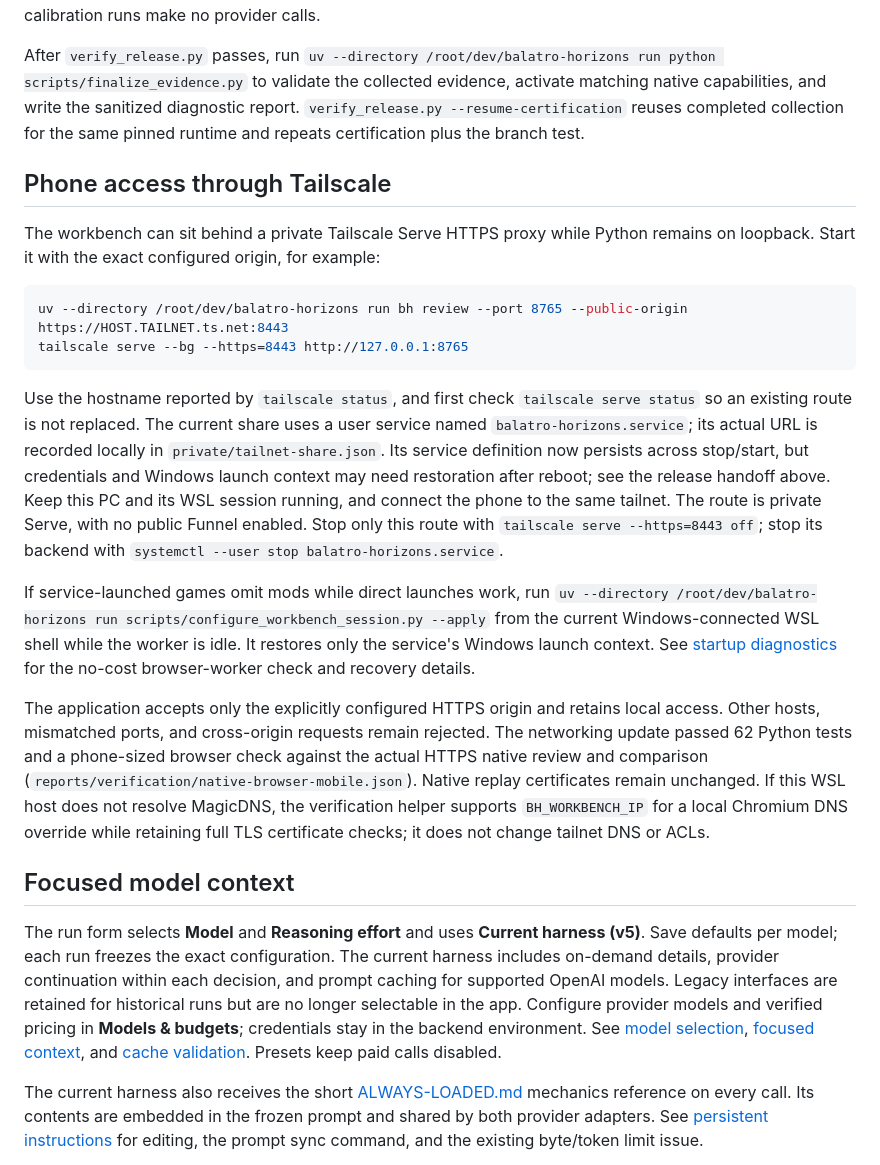
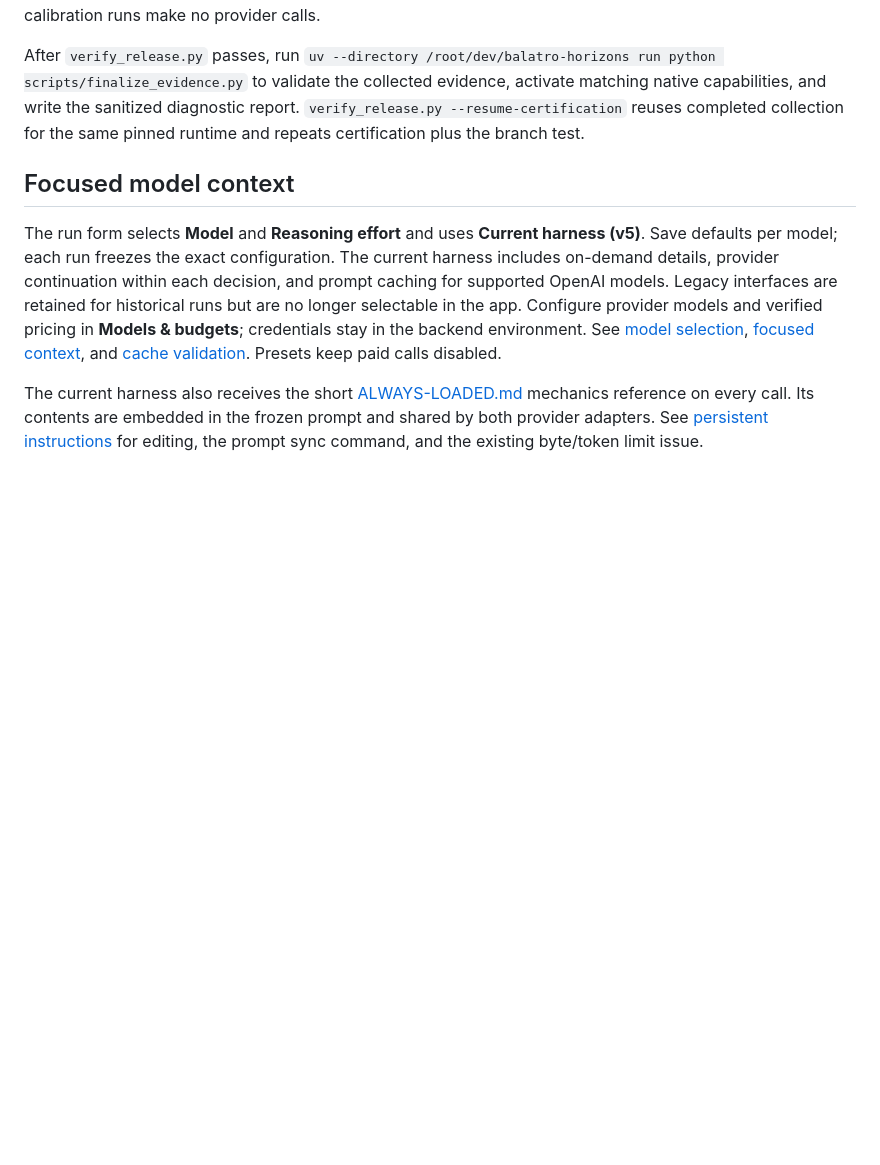
Before and after one commit to cesaregarza/balatro-horizons, a Markdown page: README.md, the part around the change. Rendered like a GitHub page; blank space fills up the shorter version.

Commit message:
Keep tailnet operations out of the public README

````diff
--- a/README.md
+++ b/README.md
@@ -155,25 +155,6 @@ The private calibration panel contains fixed regression seeds selected for short
 
 After `verify_release.py` passes, run `uv --directory /root/dev/balatro-horizons run python scripts/finalize_evidence.py` to validate the collected evidence, activate matching native capabilities, and write the sanitized diagnostic report. `verify_release.py --resume-certification` reuses completed collection for the same pinned runtime and repeats certification plus the branch test.
 
-## Phone access through Tailscale
-
-The workbench can sit behind a private Tailscale Serve HTTPS proxy while Python remains on loopback. Start it with the exact configured origin, for example:
-
-```bash
-uv --directory /root/dev/balatro-horizons run bh review --port 8765 --public-origin https://HOST.TAILNET.ts.net:8443
-tailscale serve --bg --https=8443 http://127.0.0.1:8765
-```
-
-Use the hostname reported by `tailscale status`, and first check `tailscale serve status` so an existing route is not replaced. The current share uses a user service named `balatro-horizons.service`; its actual URL is recorded locally in `private/tailnet-share.json`. Its service definition now persists across stop/start, but credentials and Windows launch context may need restoration after reboot; see the release handoff above. Keep this PC and its WSL session running, and connect the phone to the same tailnet. The route is private Serve, with no public Funnel enabled. Stop only this route with `tailscale serve --https=8443 off`; stop its backend with `systemctl --user stop balatro-horizons.service`.
-
-If service-launched games omit mods while direct launches work, run
-`uv --directory /root/dev/balatro-horizons run scripts/configure_workbench_session.py --apply`
-from the current Windows-connected WSL shell while the worker is idle. It restores
-only the service's Windows launch context. See [startup diagnostics](docs/native-audit.md#startup-diagnostics)
-for the no-cost browser-worker check and recovery details.
-
-The application accepts only the explicitly configured HTTPS origin and retains local access. Other hosts, mismatched ports, and cross-origin requests remain rejected. The networking update passed 62 Python tests and a phone-sized browser check against the actual HTTPS native review and comparison (`reports/verification/native-browser-mobile.json`). Native replay certificates remain unchanged. If this WSL host does not resolve MagicDNS, the verification helper supports `BH_WORKBENCH_IP` for a local Chromium DNS override while retaining full TLS certificate checks; it does not change tailnet DNS or ACLs.
-
 ## Focused model context
 
 The run form selects **Model** and **Reasoning effort** and uses **Current harness
````
